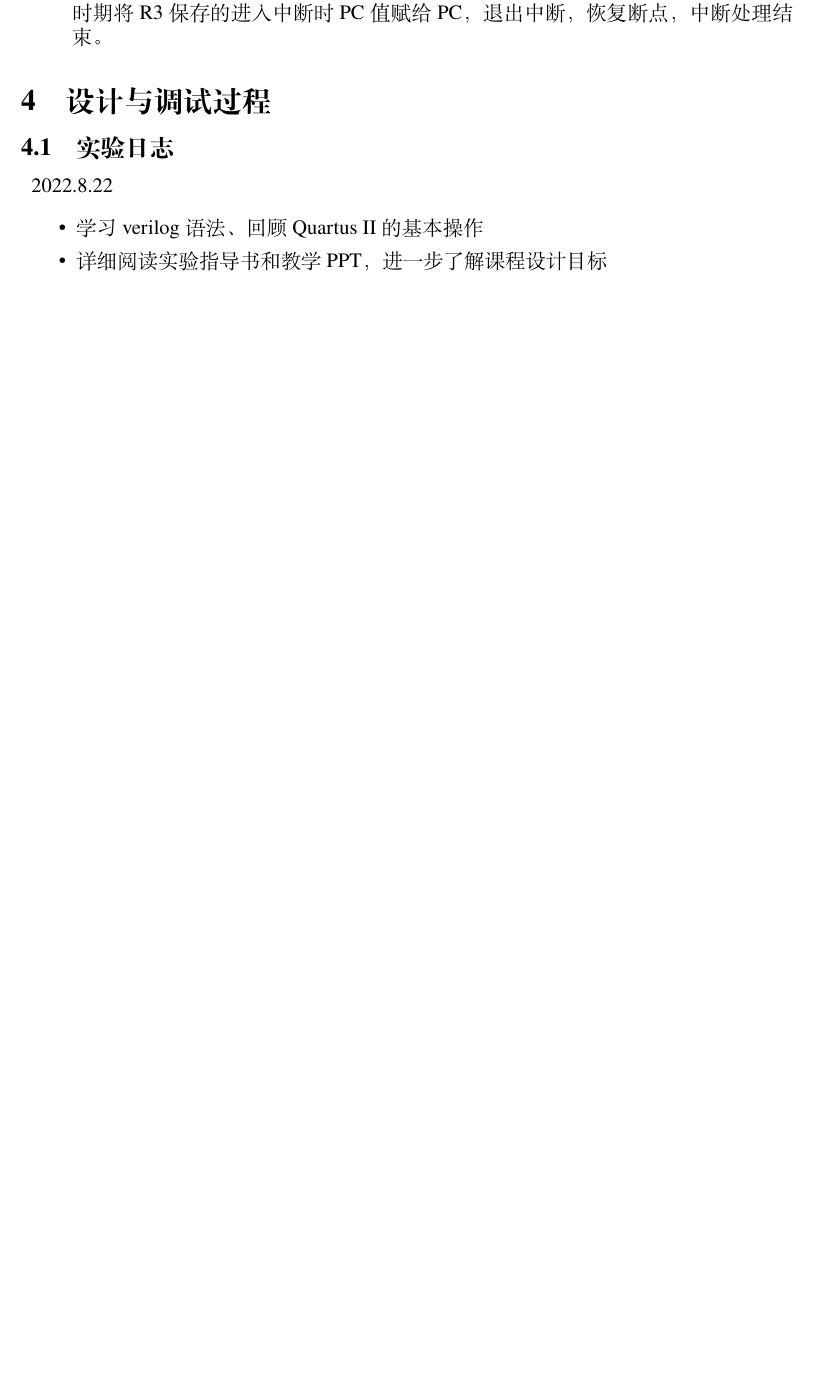
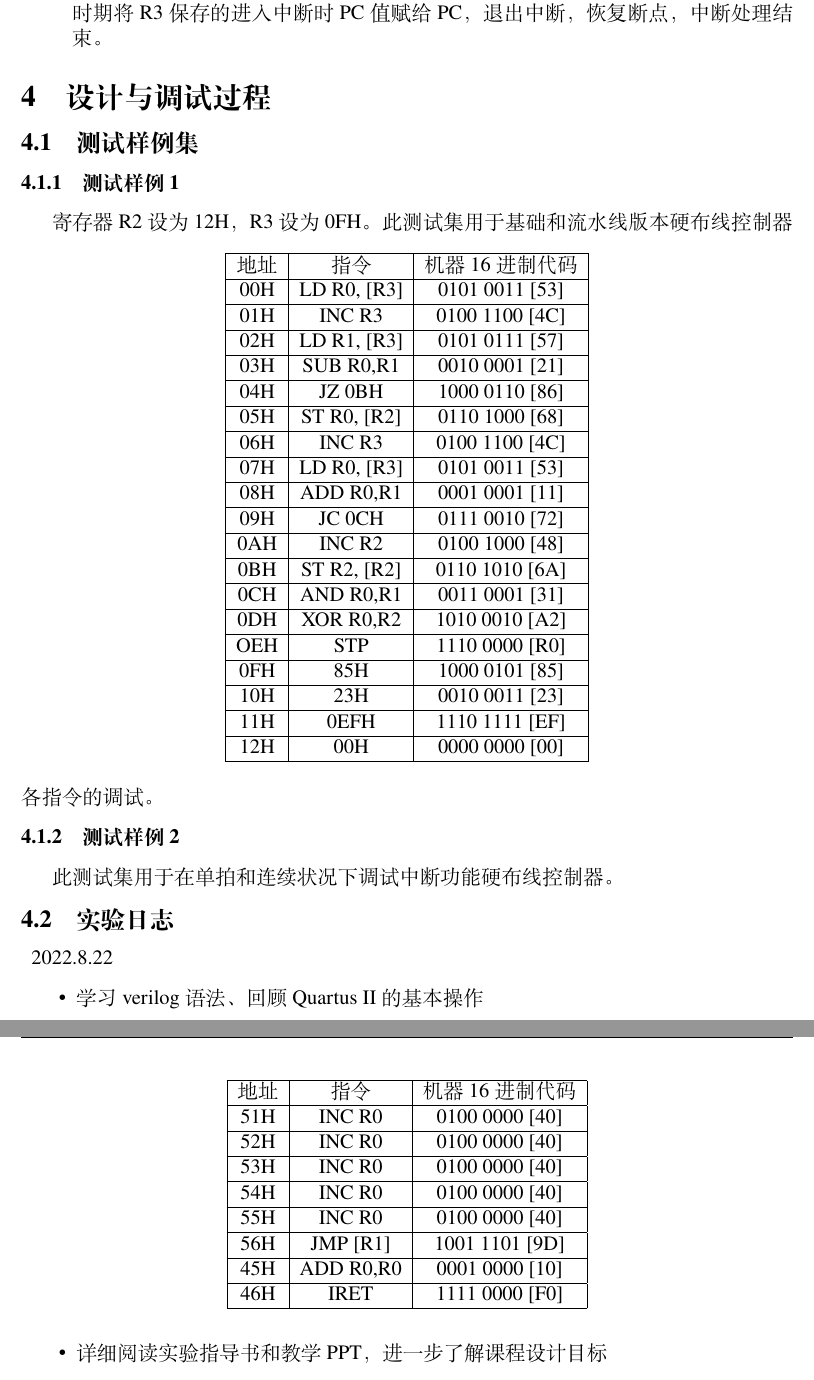
Before and after one commit to Micuks/Principles_of_Computer_Organization_Course_Design, a LaTeX thesis (docs/main.tex, which reads docs/4.design_and_debugging_process/1.tex, docs/4.design_and_debugging_process/2.tex, docs/4.design_and_debugging_process/index.tex): part of page 20 of 21 before the commit and two parts of pages 20 and 21 of 21 after it, the two joined at a grey line, cut so that both start at the same text, the shorter picture padded with empty space. Compiled offline with XeLaTeX.

Commit message:
第四章添加两个测试样例

```diff
--- a/docs/4.design_and_debugging_process/1.tex
+++ b/docs/4.design_and_debugging_process/1.tex
@@ -1,7 +1,78 @@
-\subsection{实验日志}
-\begin{enumerate}[]
-    \item 2022.8.22
-    \begin{itemize}
-        \item 学习verilog语法、回顾Quartus II的基本操作
-        \item 详细阅读实验指导书和教学PPT，进一步了解课程设计目标
-    \end{itemize}
+\subsection{测试样例集}
+\subsubsection{测试样例1}
+寄存器R2设为12H，R3设为0FH。
+\begin{table}[h]
+    \centering
+    \begin{tabular}[c]{|c|c|c|}
+        \hline
+        地址  & 指令          & 机器16进制代码       \\
+        \hline
+        00H & LD R0, [R3] & 0101 0011 [53] \\
+        \hline
+        01H & INC R3      & 0100 1100 [4C] \\
+        \hline
+        02H & LD R1, [R3] & 0101 0111 [57] \\
+        \hline
+        03H & SUB R0,R1   & 0010 0001 [21] \\
+        \hline
+        04H & JZ 0BH      & 1000 0110 [86] \\
+        \hline
+        05H & ST R0, [R2] & 0110 1000 [68] \\
+        \hline
+        06H & INC R3      & 0100 1100 [4C] \\
+        \hline
+        07H & LD R0, [R3] & 0101 0011 [53] \\
+        \hline
+        08H & ADD R0,R1   & 0001 0001 [11] \\
+        \hline
+        09H & JC 0CH      & 0111 0010 [72] \\
+        \hline
+        0AH & INC R2      & 0100 1000 [48] \\
+        \hline
+        0BH & ST R2, [R2] & 0110 1010 [6A] \\
+        \hline
+        0CH & AND R0,R1   & 0011 0001 [31] \\
+        \hline
+        0DH & XOR R0,R2   & 1010 0010 [A2] \\
+        \hline
+        OEH & STP         & 1110 0000 [R0] \\
+        \hline
+        0FH & 85H         & 1000 0101 [85] \\
+        \hline
+        10H & 23H         & 0010 0011 [23] \\
+        \hline
+        11H & 0EFH        & 1110 1111 [EF] \\
+        \hline
+        12H & 00H         & 0000 0000 [00] \\
+        \hline
+    \end{tabular}
+\end{table}
+此测试集用于基础和流水线版本硬布线控制器各指令的调试。
+
+\subsubsection{测试样例2}
+\begin{table}[htbp]
+    \centering
+    \begin{tabular}[c]{|c|c|c|}
+        \hline
+        地址  & 指令        & 机器16进制代码      \\
+        \hline
+        51H & INC R0    & 0100 0000 [40] \\
+        \hline
+        52H & INC R0    & 0100 0000 [40] \\
+        \hline
+        53H & INC R0    & 0100 0000 [40] \\
+        \hline
+        54H & INC R0    & 0100 0000 [40] \\
+        \hline
+        55H & INC R0    & 0100 0000 [40] \\
+        \hline
+        56H & JMP [R1]   & 1001 1101 [9D] \\
+        \hline
+        45H & ADD R0,R0 & 0001 0000 [10] \\
+        \hline
+        46H & IRET      & 1111 0000 [F0]  \\
+        \hline
+    \end{tabular}
+\end{table}
+
+此测试集用于在单拍和连续状况下调试中断功能硬布线控制器。
--- /dev/null
+++ b/docs/4.design_and_debugging_process/2.tex
@@ -0,0 +1,7 @@
+\subsection{实验日志}
+\begin{enumerate}[]
+    \item 2022.8.22
+    \begin{itemize}
+        \item 学习verilog语法、回顾Quartus II的基本操作
+        \item 详细阅读实验指导书和教学PPT，进一步了解课程设计目标
+    \end{itemize}
--- a/docs/4.design_and_debugging_process/index.tex
+++ b/docs/4.design_and_debugging_process/index.tex
@@ -2,6 +2,6 @@
 % 实验日志
 \input{4.design_and_debugging_process/1.tex}
 % % 调试级测试控制器功能
-% \input{4.design_and_debugging_process/2.tex}
+\input{4.design_and_debugging_process/2.tex}
 % % 调试过程遇到的问题
 % \input{4.design_and_debugging_process/3.tex}
```
Also changed, not shown: docs/4.design_and_debugging_process/1.tex (40 more changed lines), docs/4.design_and_debugging_process/2.tex (40 more changed lines).
